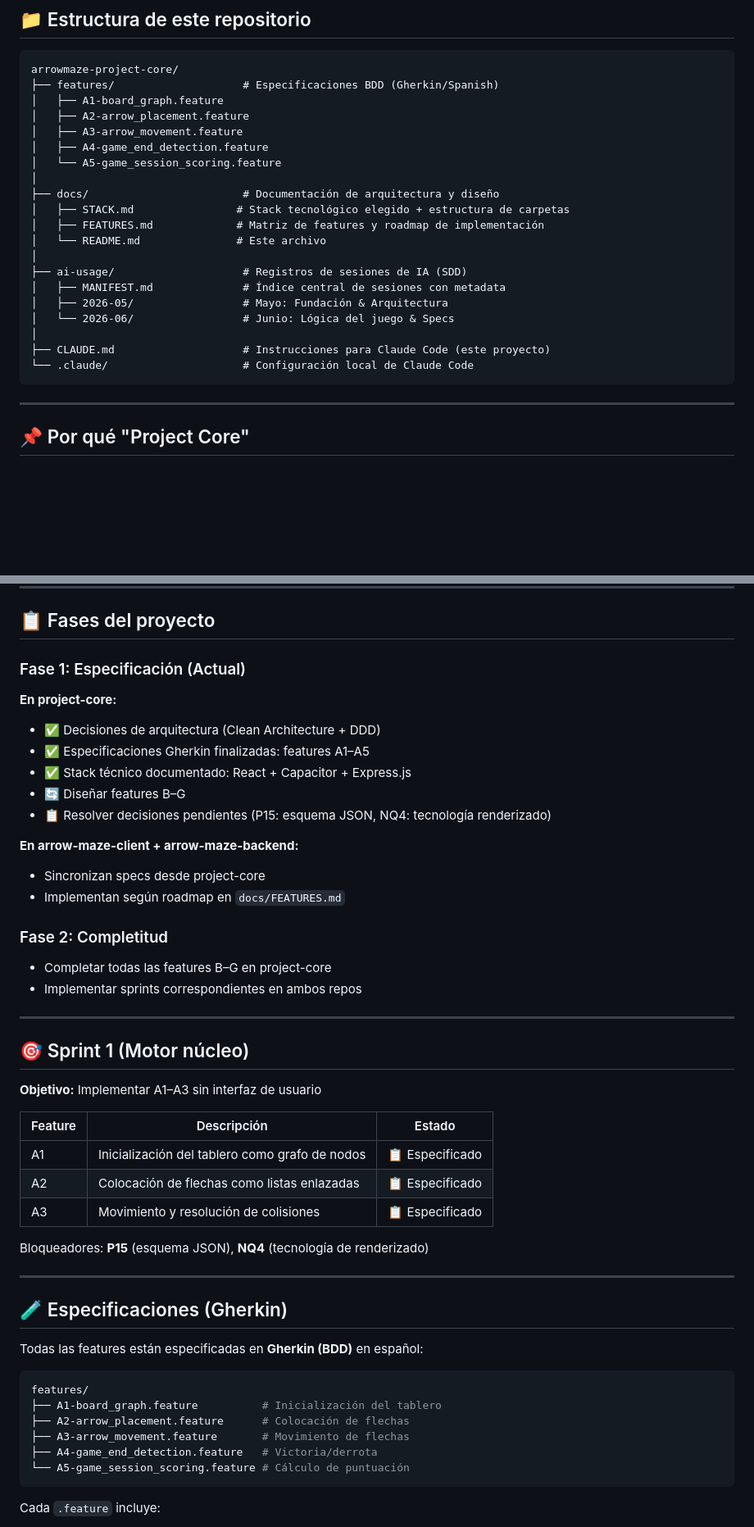
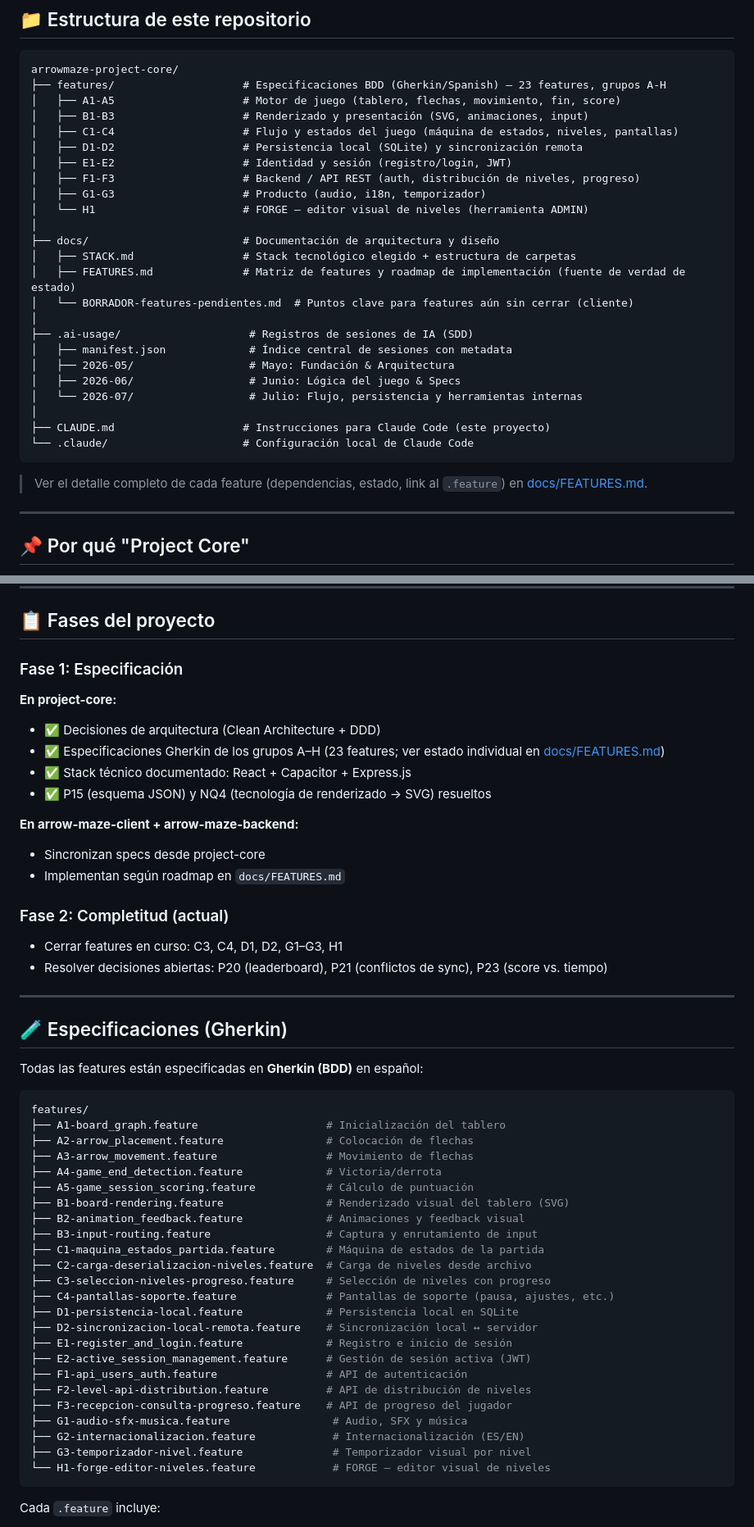
Before and after one commit to NRC25783-G4-ArrowMaze/arrowmaze-project-core, a Markdown page: README.md, 2 parts joined by grey strips. Shown at 82% size. GitHub-like rendering; blank space fills up the shorter version.

````diff
--- a/README.md
+++ b/README.md
@@ -44,26 +44,32 @@ desde las specs aquí
 
 ```
 arrowmaze-project-core/
-├── features/                    # Especificaciones BDD (Gherkin/Spanish)
-│   ├── A1-board_graph.feature
-│   ├── A2-arrow_placement.feature
-│   ├── A3-arrow_movement.feature
-│   ├── A4-game_end_detection.feature
-│   └── A5-game_session_scoring.feature
+├── features/                    # Especificaciones BDD (Gherkin/Spanish) — 23 features, grupos A-H
+│   ├── A1-A5                    # Motor de juego (tablero, flechas, movimiento, fin, score)
+│   ├── B1-B3                    # Renderizado y presentación (SVG, animaciones, input)
+│   ├── C1-C4                    # Flujo y estados del juego (máquina de estados, niveles, pantallas)
+│   ├── D1-D2                    # Persistencia local (SQLite) y sincronización remota
+│   ├── E1-E2                    # Identidad y sesión (registro/login, JWT)
+│   ├── F1-F3                    # Backend / API REST (auth, distribución de niveles, progreso)
+│   ├── G1-G3                    # Producto (audio, i18n, temporizador)
+│   └── H1                       # FORGE — editor visual de niveles (herramienta ADMIN)
 │
 ├── docs/                        # Documentación de arquitectura y diseño
-│   ├── STACK.md                # Stack tecnológico elegido + estructura de carpetas
-│   ├── FEATURES.md             # Matriz de features y roadmap de implementación
-│   └── README.md               # Este archivo
+│   ├── STACK.md                 # Stack tecnológico elegido + estructura de carpetas
+│   ├── FEATURES.md              # Matriz de features y roadmap de implementación (fuente de verdad de estado)
+│   └── BORRADOR-features-pendientes.md  # Puntos clave para features aún sin cerrar (cliente)
 │
-├── ai-usage/                    # Registros de sesiones de IA (SDD)
-│   ├── MANIFEST.md              # Índice central de sesiones con metadata
-│   ├── 2026-05/                 # Mayo: Fundación & Arquitectura
-│   └── 2026-06/                 # Junio: Lógica del juego & Specs
+├── .ai-usage/                    # Registros de sesiones de IA (SDD)
+│   ├── manifest.json             # Índice central de sesiones con metadata
+│   ├── 2026-05/                  # Mayo: Fundación & Arquitectura
+│   ├── 2026-06/                  # Junio: Lógica del juego & Specs
+│   └── 2026-07/                  # Julio: Flujo, persistencia y herramientas internas
 │
 ├── CLAUDE.md                    # Instrucciones para Claude Code (este proyecto)
 └── .claude/                     # Configuración local de Claude Code
 ```
+
+> Ver el detalle completo de cada feature (dependencias, estado, link al `.feature`) en [docs/FEATURES.md](./docs/FEATURES.md).
 
 ---
 
@@ -142,35 +148,20 @@ Dominio (Entidades puras) ← NUNCA DEPENDE DE NADA
 
 ## 📋 Fases del proyecto
 
-### Fase 1: Especificación (Actual)
+### Fase 1: Especificación
 **En project-core:**
 - ✅ Decisiones de arquitectura (Clean Architecture + DDD)
-- ✅ Especificaciones Gherkin finalizadas: features A1–A5
+- ✅ Especificaciones Gherkin de los grupos A–H (23 features; ver estado individual en [docs/FEATURES.md](./docs/FEATURES.md))
 - ✅ Stack técnico documentado: React + Capacitor + Express.js
-- 🔄 Diseñar features B–G
-- 📋 Resolver decisiones pendientes (P15: esquema JSON, NQ4: tecnología renderizado)
+- ✅ P15 (esquema JSON) y NQ4 (tecnología de renderizado → SVG) resueltos
 
 **En arrow-maze-client + arrow-maze-backend:**
 - Sincronizan specs desde project-core
 - Implementan según roadmap en `docs/FEATURES.md`
 
-### Fase 2: Completitud
-- Completar todas las features B–G en project-core
-- Implementar sprints correspondientes en ambos repos
-
----
-
-## 🎯 Sprint 1 (Motor núcleo)
-
-**Objetivo:** Implementar A1–A3 sin interfaz de usuario
-
-| Feature | Descripción | Estado |
-|---|---|---|
-| A1 | Inicialización del tablero como grafo de nodos | 📋 Especificado |
-| A2 | Colocación de flechas como listas enlazadas | 📋 Especificado |
-| A3 | Movimiento y resolución de colisiones | 📋 Especificado |
-
-Bloqueadores: **P15** (esquema JSON), **NQ4** (tecnología de renderizado)
+### Fase 2: Completitud (actual)
+- Cerrar features en curso: C3, C4, D1, D2, G1–G3, H1
+- Resolver decisiones abiertas: P20 (leaderboard), P21 (conflictos de sync), P23 (score vs. tiempo)
 
 ---
 
@@ -180,11 +171,29 @@ Todas las features están especificadas en **Gherkin (BDD)** en español:
 
 ```bash
 features/
-├── A1-board_graph.feature          # Inicialización del tablero
-├── A2-arrow_placement.feature      # Colocación de flechas
-├── A3-arrow_movement.feature       # Movimiento de flechas
-├── A4-game_end_detection.feature   # Victoria/derrota
-└── A5-game_session_scoring.feature # Cálculo de puntuación
+├── A1-board_graph.feature                    # Inicialización del tablero
+├── A2-arrow_placement.feature                # Colocación de flechas
+├── A3-arrow_movement.feature                 # Movimiento de flechas
+├── A4-game_end_detection.feature             # Victoria/derrota
+├── A5-game_session_scoring.feature           # Cálculo de puntuación
+├── B1-board-rendering.feature                # Renderizado visual del tablero (SVG)
+├── B2-animation_feedback.feature             # Animaciones y feedback visual
+├── B3-input-routing.feature                  # Captura y enrutamiento de input
+├── C1-maquina_estados_partida.feature        # Máquina de estados de la partida
+├── C2-carga-deserializacion-niveles.feature  # Carga de niveles desde archivo
+├── C3-seleccion-niveles-progreso.feature     # Selección de niveles con progreso
+├── C4-pantallas-soporte.feature              # Pantallas de soporte (pausa, ajustes, etc.)
+├── D1-persistencia-local.feature             # Persistencia local en SQLite
+├── D2-sincronizacion-local-remota.feature    # Sincronización local ↔ servidor
+├── E1-register_and_login.feature             # Registro e inicio de sesión
+├── E2-active_session_management.feature      # Gestión de sesión activa (JWT)
+├── F1-api_users_auth.feature                 # API de autenticación
+├── F2-level-api-distribution.feature         # API de distribución de niveles
+├── F3-recepcion-consulta-progreso.feature    # API de progreso del jugador
+├── G1-audio-sfx-musica.feature                # Audio, SFX y música
+├── G2-internacionalizacion.feature            # Internacionalización (ES/EN)
+├── G3-temporizador-nivel.feature              # Temporizador visual por nivel
+└── H1-forge-editor-niveles.feature            # FORGE — editor visual de niveles
 ```
 
 Cada `.feature` incluye:
````
Also changed, not shown: other parts of README.md (+18 -23 lines), docs/FEATURES.md (+3 -3 lines).
